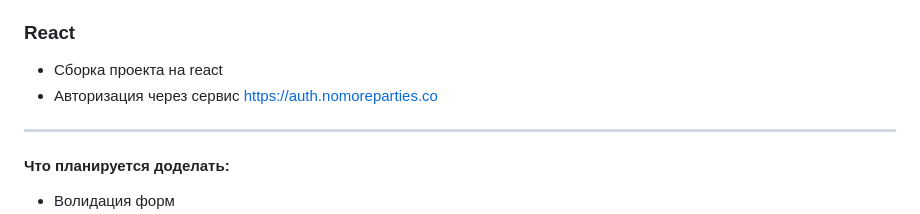
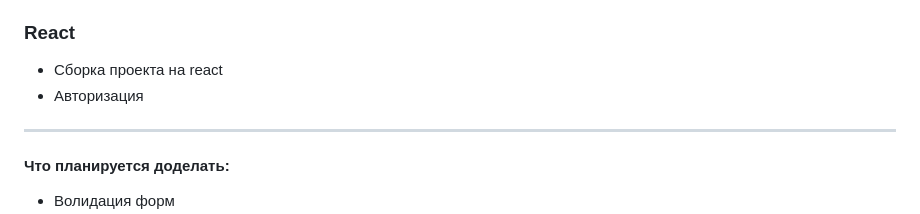
Before and after one commit to AlekseyUsynin/react-mesto-auth, a Markdown page: README.md, the part around the change. GitHub-like rendering.

```diff
--- a/README.md
+++ b/README.md
@@ -36,7 +36,7 @@
 ### React
 
 - Сборка проекта на react
-- Авторизация через сервис https://auth.nomoreparties.co
+- Авторизация
 
 ---
 
```
